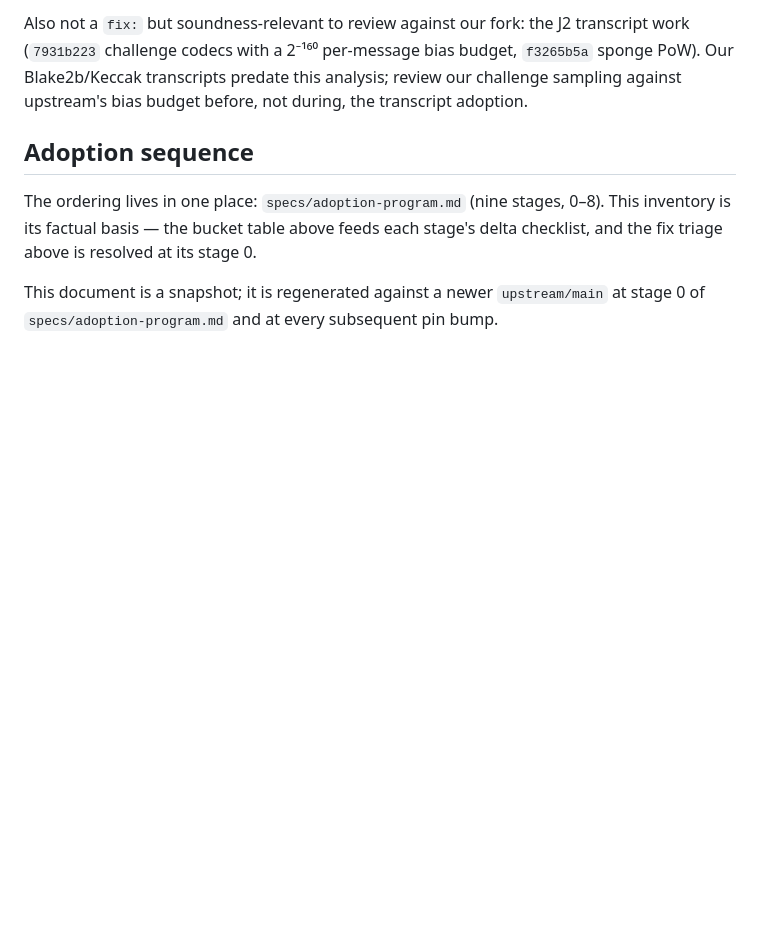
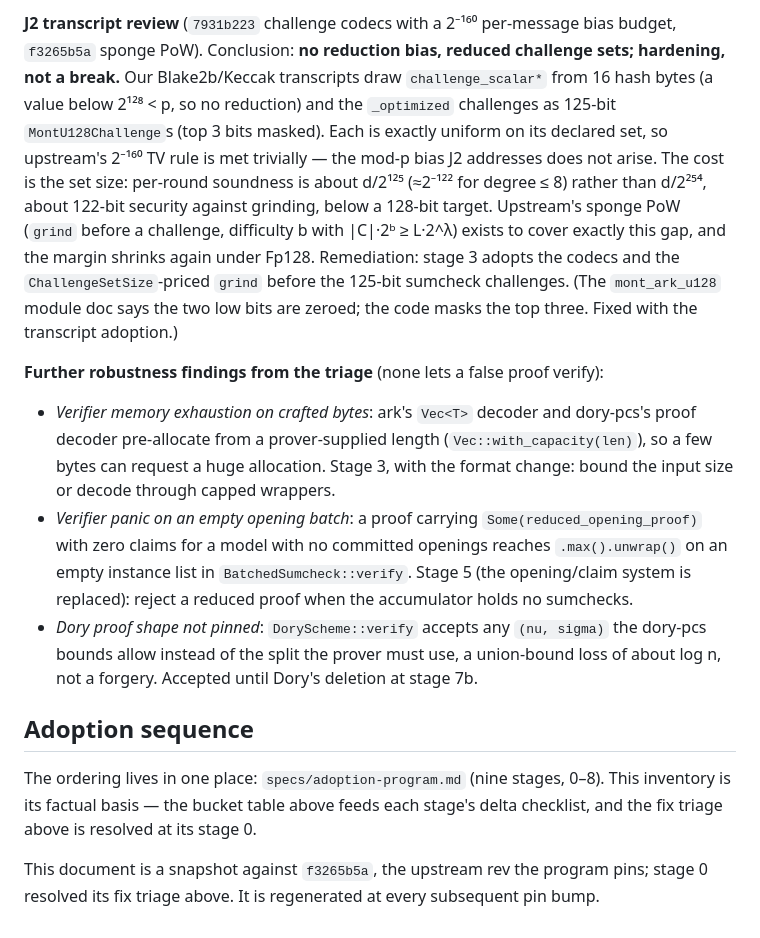
Before and after one commit to ICME-Lab/jolt-atlas, a Markdown page: docs/upstream-inventory.md, the part around one of its changes. Drawn GitHub-style; blank space fills up the shorter version.

```diff
--- a/docs/upstream-inventory.md
+++ b/docs/upstream-inventory.md
@@ -65,8 +65,30 @@ shared-ancestry subsystems, in priority order:
 
-Also not a `fix:` but soundness-relevant to review against our fork: the J2 transcript work
-(`7931b223` challenge codecs with a 2⁻¹⁶⁰ per-message bias budget, `f3265b5a` sponge PoW).
-Our Blake2b/Keccak transcripts predate this analysis; review our challenge sampling against
-upstream's bias budget before, not during, the transcript adoption.
+**J2 transcript review** (`7931b223` challenge codecs with a 2⁻¹⁶⁰ per-message bias budget,
+`f3265b5a` sponge PoW). Conclusion: **no reduction bias, reduced challenge sets; hardening, not a
+break.** Our Blake2b/Keccak transcripts draw `challenge_scalar*` from 16 hash bytes (a value
+below 2¹²⁸ < p, so no reduction) and the `_optimized` challenges as 125-bit `MontU128Challenge`s
+(top 3 bits masked). Each is exactly uniform on its declared set, so upstream's 2⁻¹⁶⁰ TV rule is
+met trivially — the mod-p bias J2 addresses does not arise. The cost is the set size: per-round
+soundness is about d/2¹²⁵ (≈2⁻¹²² for degree ≤ 8) rather than d/2²⁵⁴, about 122-bit security
+against grinding, below a 128-bit target. Upstream's sponge PoW (`grind` before a challenge,
+difficulty b with |C|·2ᵇ ≥ L·2^λ) exists to cover exactly this gap, and the margin shrinks again
+under Fp128. Remediation: stage 3 adopts the codecs and the `ChallengeSetSize`-priced `grind`
+before the 125-bit sumcheck challenges. (The `mont_ark_u128` module doc says the two low bits are
+zeroed; the code masks the top three. Fixed with the transcript adoption.)
+
+**Further robustness findings from the triage** (none lets a false proof verify):
+
+- *Verifier memory exhaustion on crafted bytes*: ark's `Vec<T>` decoder and dory-pcs's proof
+  decoder pre-allocate from a prover-supplied length (`Vec::with_capacity(len)`), so a few bytes
+  can request a huge allocation. Stage 3, with the format change: bound the input size or decode
+  through capped wrappers.
+- *Verifier panic on an empty opening batch*: a proof carrying `Some(reduced_opening_proof)` with
+  zero claims for a model with no committed openings reaches `.max().unwrap()` on an empty
+  instance list in `BatchedSumcheck::verify`. Stage 5 (the opening/claim system is replaced):
+  reject a reduced proof when the accumulator holds no sumchecks.
+- *Dory proof shape not pinned*: `DoryScheme::verify` accepts any `(nu, sigma)` the dory-pcs
+  bounds allow instead of the split the prover must use, a union-bound loss of about log n, not a
+  forgery. Accepted until Dory's deletion at stage 7b.
 
 ## Adoption sequence
 
@@ -74,5 +96,5 @@ The ordering lives in one place: `specs/adoption-program.md` (nine stages, 0–8
 is its factual basis — the bucket table above feeds each stage's delta checklist, and the fix
 triage above is resolved at its stage 0.
 
-This document is a snapshot; it is regenerated against a newer `upstream/main` at stage 0 of
-`specs/adoption-program.md` and at every subsequent pin bump.
+This document is a snapshot against `f3265b5a`, the upstream rev the program pins; stage 0
+resolved its fix triage above. It is regenerated at every subsequent pin bump.
```
Also changed, not shown: other parts of docs/upstream-inventory.md (+13 -13 lines).
